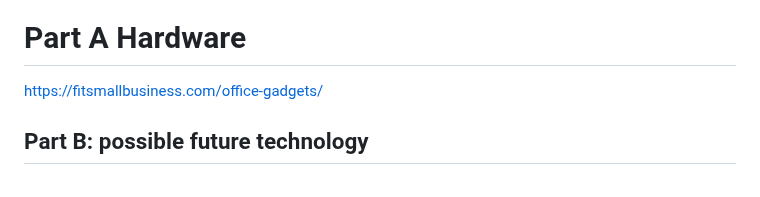
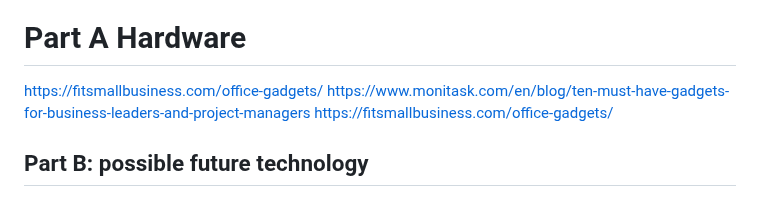
Before and after one commit to annabellas4934/sep10-freedom-project, a Markdown page: prep/content.md, the part around the change. Rendered like a GitHub page.

```diff
--- a/prep/content.md
+++ b/prep/content.md
@@ -78,8 +78,8 @@ Sources:
 
 # Part A Hardware
 
-
-
+https://fitsmallbusiness.com/office-gadgets/
+https://www.monitask.com/en/blog/ten-must-have-gadgets-for-business-leaders-and-project-managers
 https://fitsmallbusiness.com/office-gadgets/
 
 ## Part B: possible future technology
```
